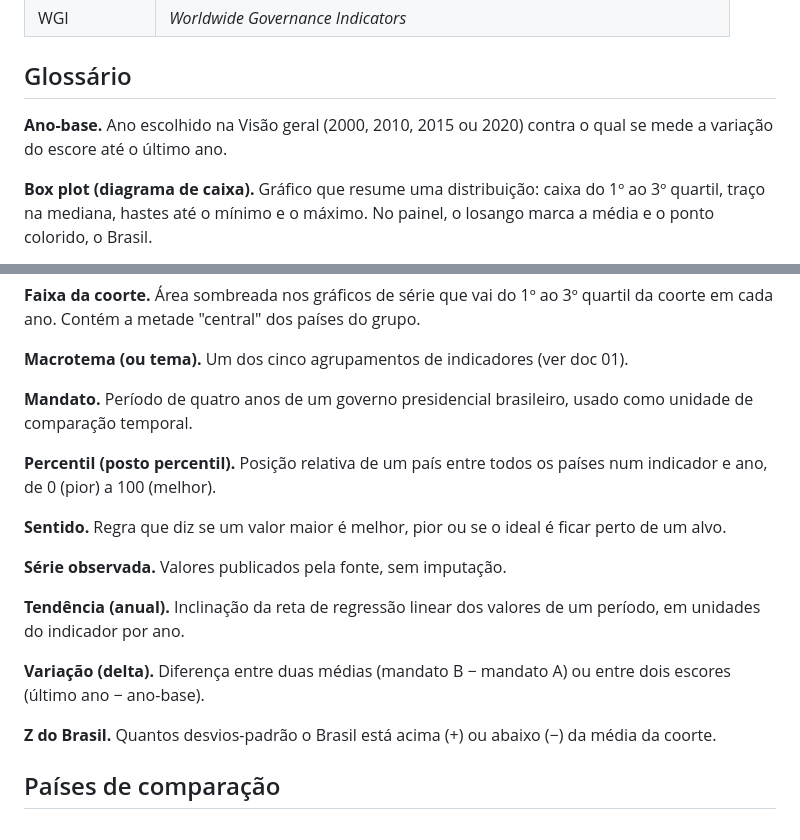
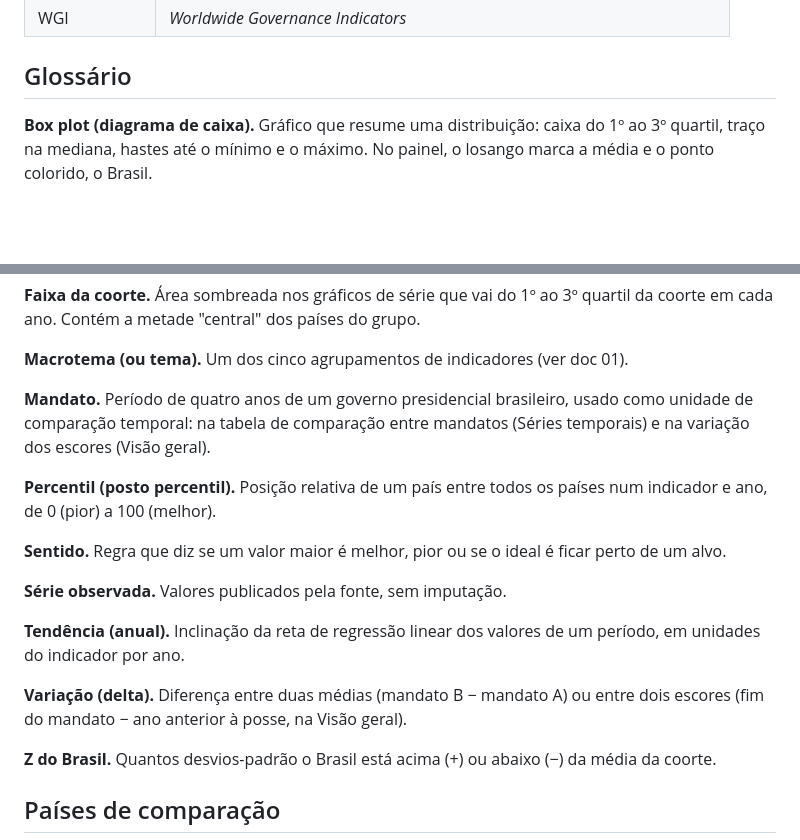
Before and after one commit to ChrisBerenguer/Monitora-Brasil, a Markdown page: docs/05-nomenclatura-e-glossario.md, 2 parts joined by grey strips. GitHub-like rendering; blank space fills up the shorter version.

```diff
--- a/docs/05-nomenclatura-e-glossario.md
+++ b/docs/05-nomenclatura-e-glossario.md
@@ -84,7 +84,6 @@ Os códigos WDI seguem o padrão `TÓPICO.ASSUNTO.MEDIDA.UNIDADE`:
 
 ## Glossário
 
-**Ano-base.** Ano escolhido na Visão geral (2000, 2010, 2015 ou 2020) contra o qual se mede a variação do escore até o último ano.
 
 **Box plot (diagrama de caixa).** Gráfico que resume uma distribuição: caixa do 1º ao 3º quartil, traço na mediana, hastes até o mínimo e o máximo. No painel, o losango marca a média e o ponto colorido, o Brasil.
 
@@ -102,7 +101,7 @@ Os códigos WDI seguem o padrão `TÓPICO.ASSUNTO.MEDIDA.UNIDADE`:
 
 **Macrotema (ou tema).** Um dos cinco agrupamentos de indicadores (ver doc 01).
 
-**Mandato.** Período de quatro anos de um governo presidencial brasileiro, usado como unidade de comparação temporal.
+**Mandato.** Período de quatro anos de um governo presidencial brasileiro, usado como unidade de comparação temporal: na tabela de comparação entre mandatos (Séries temporais) e na variação dos escores (Visão geral).
 
 **Percentil (posto percentil).** Posição relativa de um país entre todos os países num indicador e ano, de 0 (pior) a 100 (melhor).
 
@@ -112,7 +111,7 @@ Os códigos WDI seguem o padrão `TÓPICO.ASSUNTO.MEDIDA.UNIDADE`:
 
 **Tendência (anual).** Inclinação da reta de regressão linear dos valores de um período, em unidades do indicador por ano.
 
-**Variação (delta).** Diferença entre duas médias (mandato B − mandato A) ou entre dois escores (último ano − ano-base).
+**Variação (delta).** Diferença entre duas médias (mandato B − mandato A) ou entre dois escores (fim do mandato − ano anterior à posse, na Visão geral).
 
 **Z do Brasil.** Quantos desvios-padrão o Brasil está acima (+) ou abaixo (−) da média da coorte.
 
```
Also changed, not shown: docs/07-site.md (+1 -1 lines).
